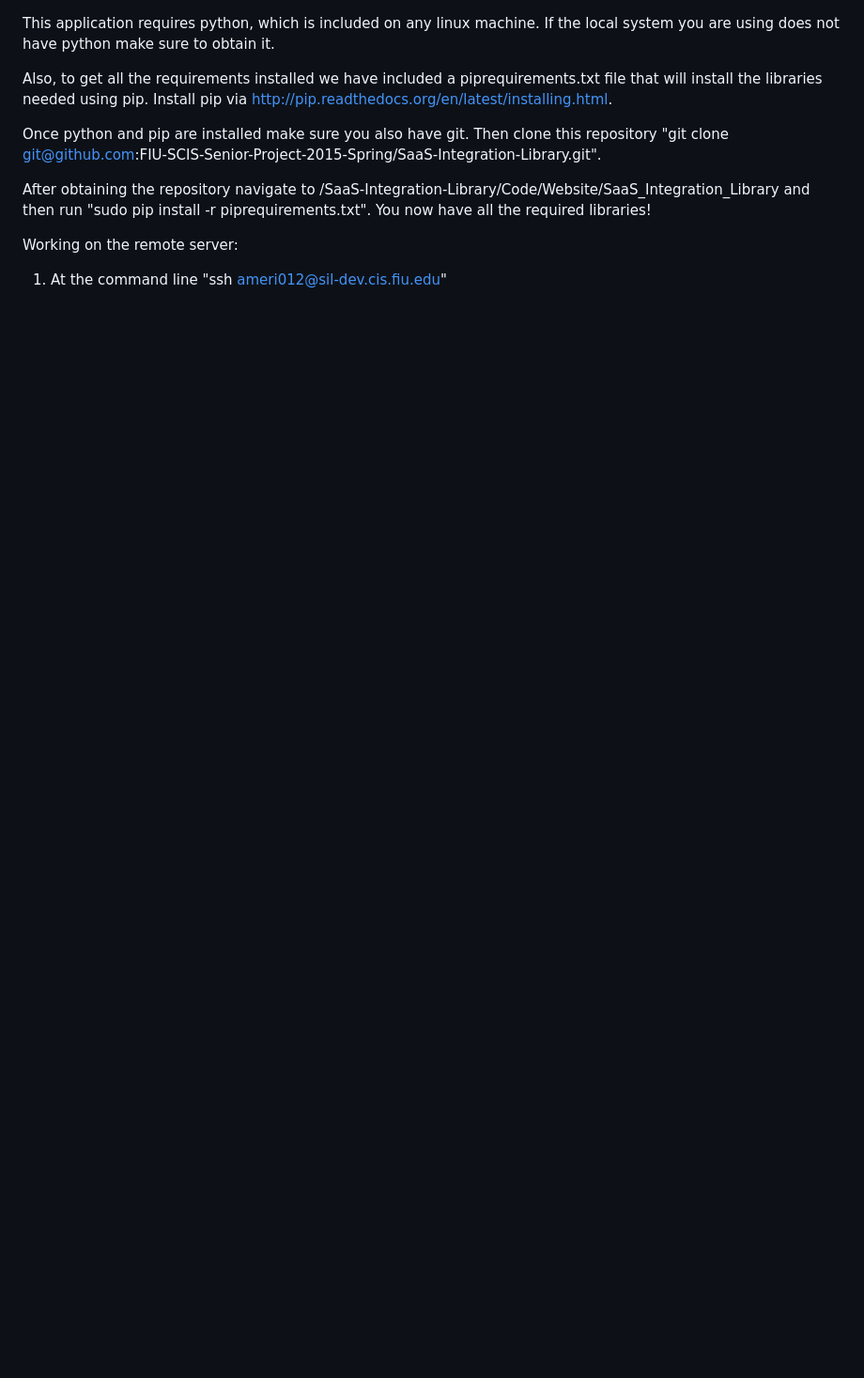
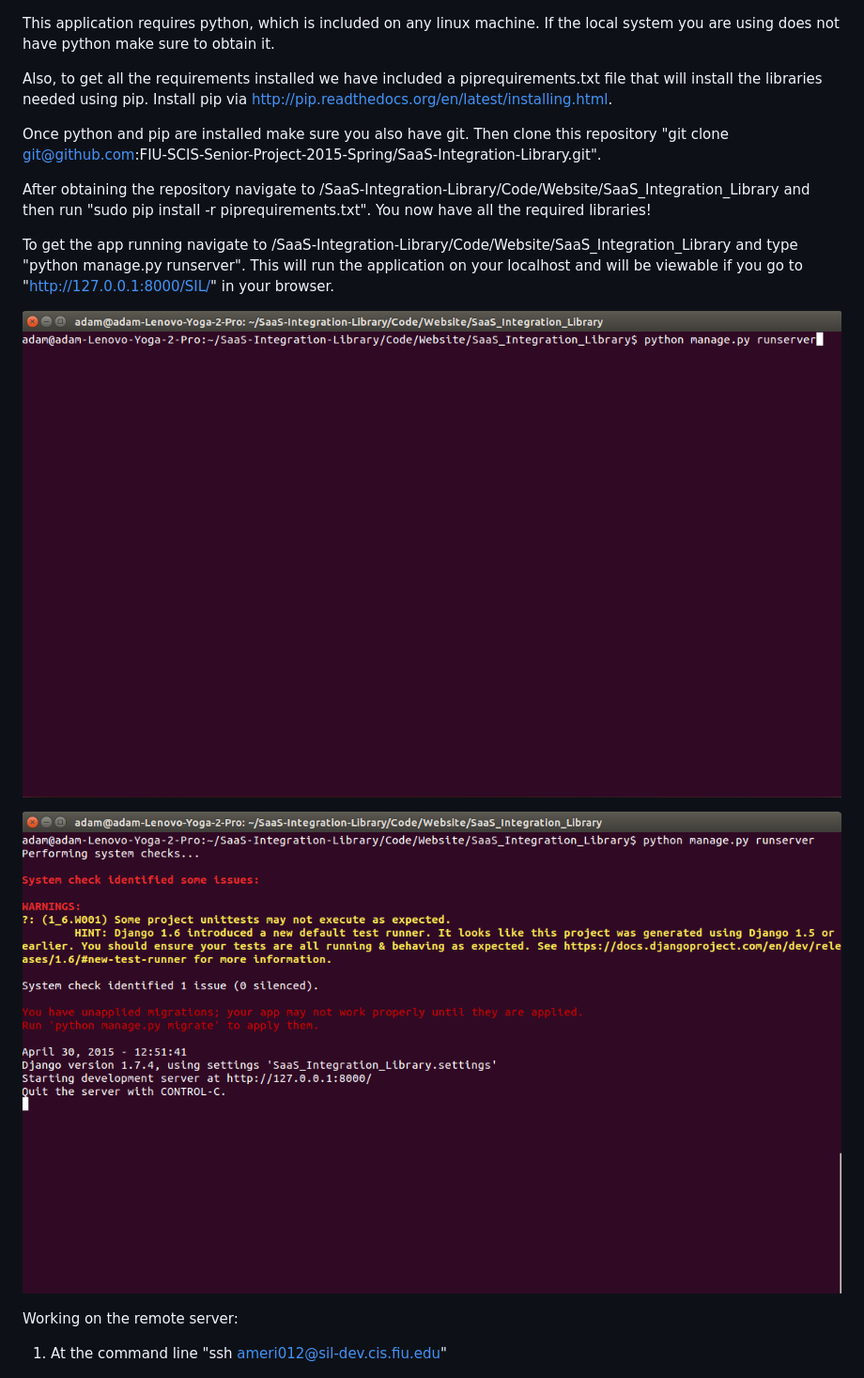
Before and after one commit to FIU-SCIS-Senior-Projects/SaaS-Integration-Library, a Markdown page: Documents/Installation & Maintenance.md, the part around one of its changes. Shown at 94% size. Rendered like a GitHub page; pictures changed too: Documents/images/runserverlocal.png (added), Documents/images/runserverlocalrunning.png (added); blank space fills up the shorter version.

Commit message:
added images

```diff
--- a/Documents/Installation & Maintenance.md
+++ b/Documents/Installation & Maintenance.md
@@ -6,6 +6,12 @@ Also, to get all the requirements installed we have included a piprequirements.t
 Once python and pip are installed make sure you also have git. Then clone this repository "git clone git@github.com:FIU-SCIS-Senior-Project-2015-Spring/SaaS-Integration-Library.git".
 
 After obtaining the repository navigate to /SaaS-Integration-Library/Code/Website/SaaS_Integration_Library and then run "sudo pip install -r piprequirements.txt". You now have all the required libraries!
+
+To get the app running navigate to /SaaS-Integration-Library/Code/Website/SaaS_Integration_Library and type "python manage.py runserver". This will run the application on your localhost and will be viewable if you go to "http://127.0.0.1:8000/SIL/" in your browser.
+
+![Image of runserverlocal](images/runserverlocal.png?raw=true)
+
+![Image of runserverlocalrunning](images/runserverlocalrunning.png?raw=true)
 
 Working on the remote server:
 
```
Also changed, not shown: other parts of Documents/Installation & Maintenance.md (+9 -0 lines), Documents/images/remoteifconfig.png (added), Documents/images/runserverremote.png (added).
